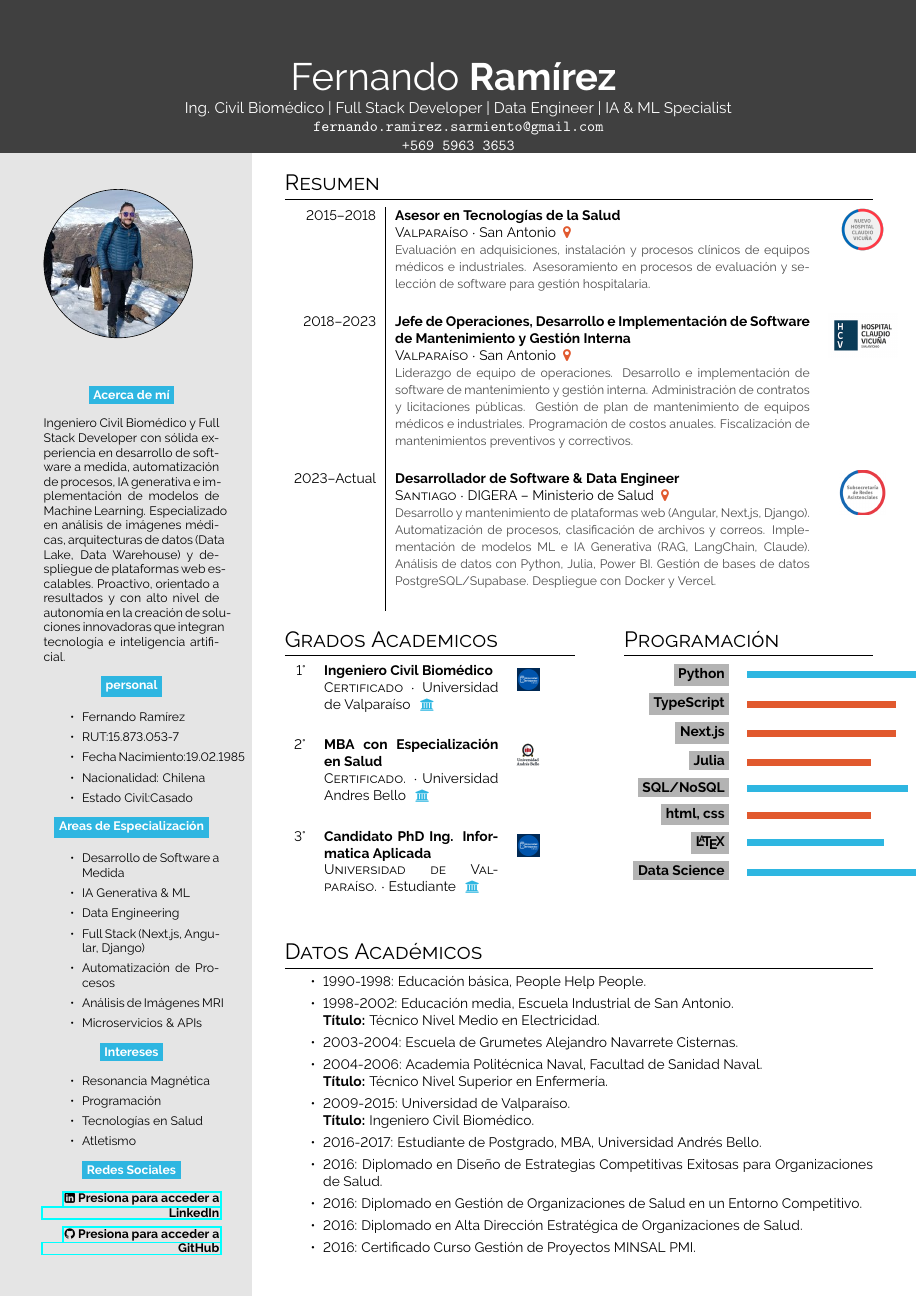
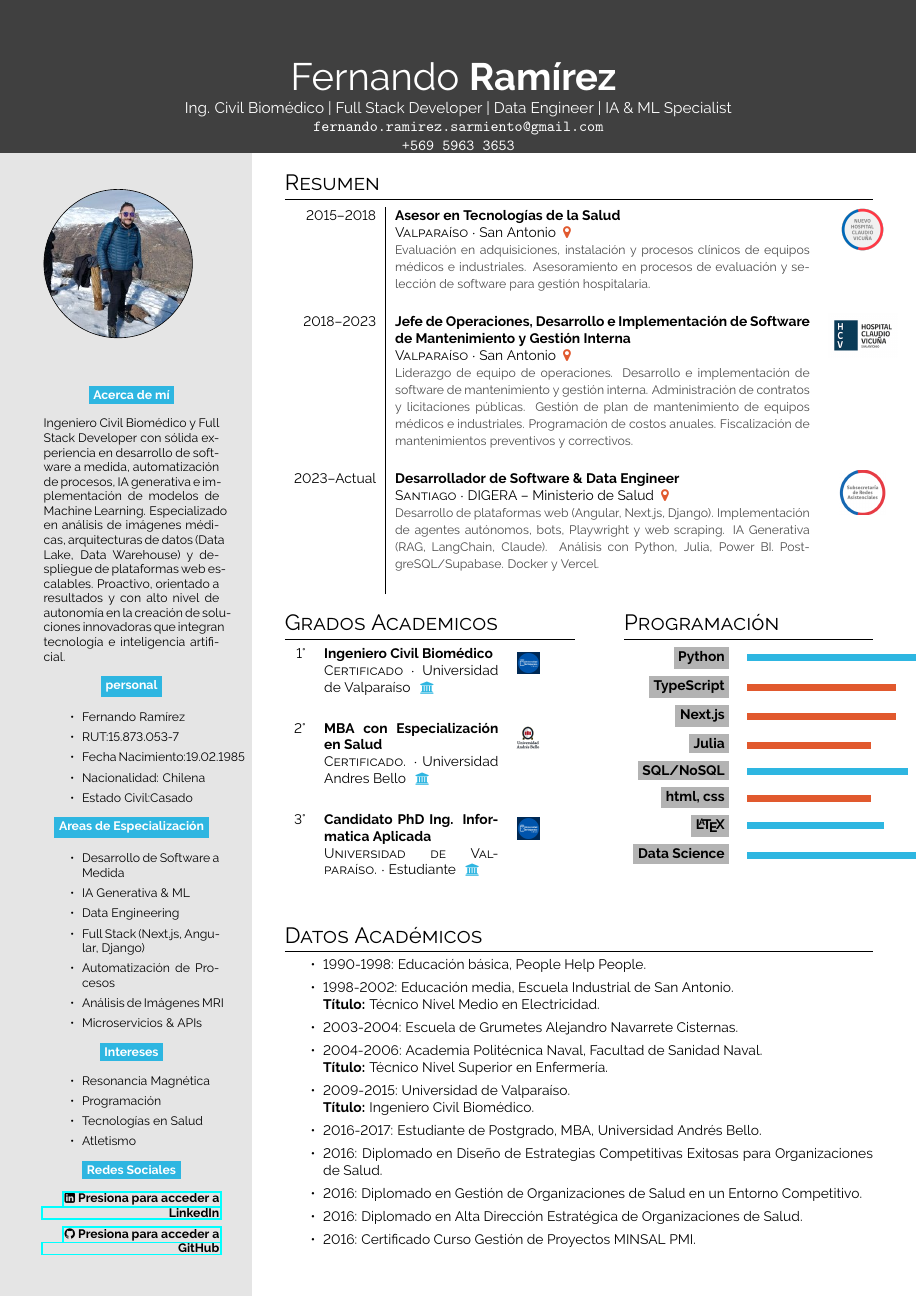
Before and after one commit to cenarius1985/Curriculum_Fernando_Ramirez_Biomedico, a LaTeX document (main.tex): page 1 of 3. The pictures show the PDF file main.pdf that the author committed with the source.

Commit message:
Agrega agentes, bots, Playwright y web scraping en experiencia desarrollador

```diff
--- a/main.tex
+++ b/main.tex
@@ -128,7 +128,7 @@ Ingeniero Civil Biomédico y Full Stack Developer con sólida experiencia en des
     \cvevent{2015--2018}{Asesor en Tecnologías de la Salud}{Valparaíso}{San Antonio \color{cvred}}{Evaluación en adquisiciones, instalación y procesos clínicos de equipos médicos e industriales. Asesoramiento en procesos de evaluación y selección de software para gestión hospitalaria.}{HCV_Logo.png} \\
     \cvevent{2018--2023}{Jefe de Operaciones, Desarrollo e Implementación de Software de Mantenimiento y Gestión Interna}{Valparaíso}{San Antonio \color{cvred}}{Liderazgo de equipo de operaciones. Desarrollo e implementación de software de mantenimiento y gestión interna. Administración de contratos y licitaciones públicas. Gestión de plan de mantenimiento de equipos médicos e industriales. Programación de costos anuales. Fiscalización de mantenimientos preventivos y correctivos.}{HCV_Logo-3.png} \\
 
-    \cvevent{2023--Actual}{Desarrollador de Software \& Data Engineer}{Santiago}{DIGERA -- Ministerio de Salud \color{cvred}}{Desarrollo y mantenimiento de plataformas web (Angular, Next.js, Django). Automatización de procesos, clasificación de archivos y correos. Implementación de modelos ML e IA Generativa (RAG, LangChain, Claude). Análisis de datos con Python, Julia, Power BI. Gestión de bases de datos PostgreSQL/Supabase. Despliegue con Docker y Vercel.}{Logo_Digera.png}
+    \cvevent{2023--Actual}{Desarrollador de Software \& Data Engineer}{Santiago}{DIGERA -- Ministerio de Salud \color{cvred}}{Desarrollo de plataformas web (Angular, Next.js, Django). Implementación de agentes autónomos, bots, Playwright y web scraping. IA Generativa (RAG, LangChain, Claude). Análisis con Python, Julia, Power BI. PostgreSQL/Supabase. Docker y Vercel.}{Logo_Digera.png}
 \end{tabular}
 \vspace{1em}
 
@@ -215,7 +215,7 @@ Ingeniero Civil Biomédico y Full Stack Developer con sólida experiencia en des
     \begin{itemize}
         \item Desarrollo y mantenimiento de aplicaciones web a medida (Angular, Next.js, Django, FastAPI).
         \item Implementación de IA Generativa: pipelines RAG, agentes LangChain, integración con LLMs (Claude, GPT).
-        \item Automatización de procesos: clasificación de correos, archivos y flujos de trabajo con Playwright y Python.
+        \item Automatización de procesos: implementación de agentes autónomos, bots, web scraping, Playwright, clasificación de correos y archivos.
         \item Machine Learning: clasificación, regresión, algoritmos bioinspirados, análisis de imágenes MRI.
         \item Data Engineering: construcción de Data Lakes, Data Warehouses, pipelines ETL, Power BI, Tableau.
         \item Bases de datos: PostgreSQL, Supabase, MongoDB. APIs REST y MCP. Deploy con Docker y Vercel.
```
Also changed, not shown: main.pdf, main.tex (2 more changed lines).
